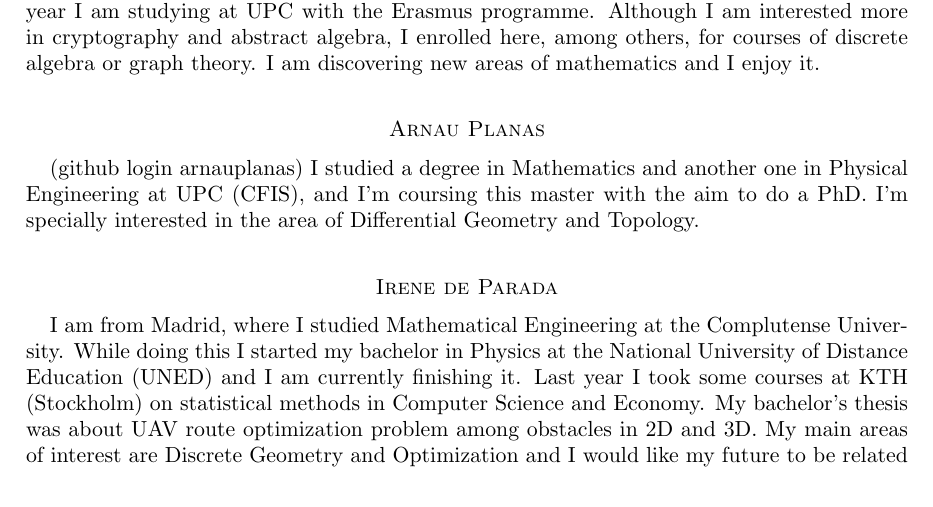
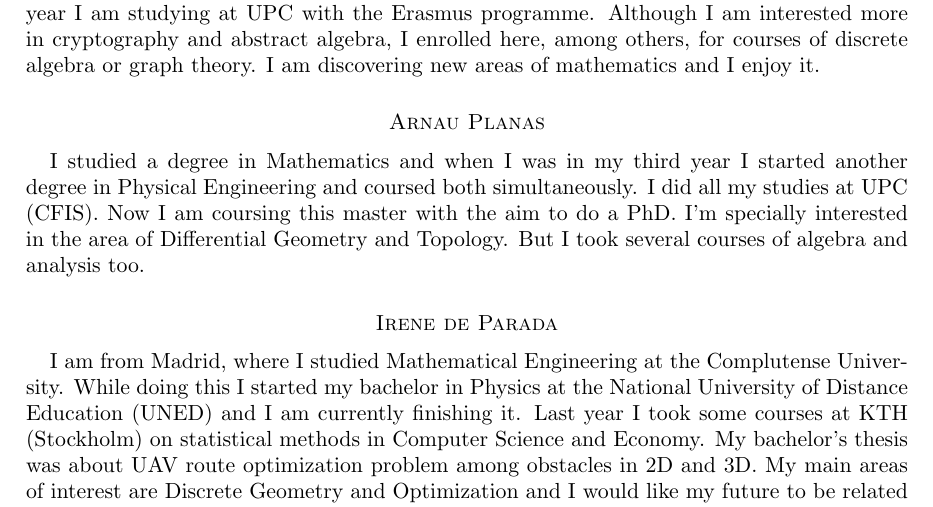
Before and after one commit to julian-upc/discrete-geometry, a LaTeX paper (2014/participants.tex): part of page 1 of 2, cut so that both start at the same text. Compiled offline with pdfLaTeX.

Commit message:
Update participants.tex

```diff
--- a/2014/participants.tex
+++ b/2014/participants.tex
@@ -44,9 +44,8 @@ Although I am interested more in cryptography and abstract algebra, I enrolled h
 \medskip
 
 \section*{Arnau Planas}
-(github login arnauplanas) I studied a degree in Mathematics and another one in Physical Engineering at UPC (CFIS),
-and I'm coursing this master with the aim to do a PhD.
-I'm specially interested in the area of Differential Geometry and Topology.
+I studied a degree in Mathematics and when I was in my third year I started another degree in Physical Engineering and coursed both simultaneously. I did all my studies at UPC (CFIS). Now I am coursing this master with the aim to do a PhD.
+I'm specially interested in the area of Differential Geometry and Topology. But I took several courses of algebra and analysis too.
 \medskip
 
 \section*{Irene de Parada}
```
